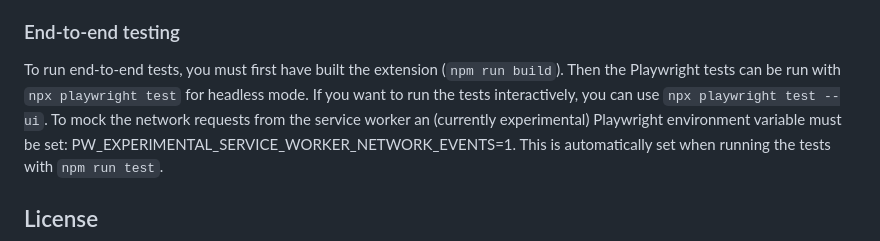
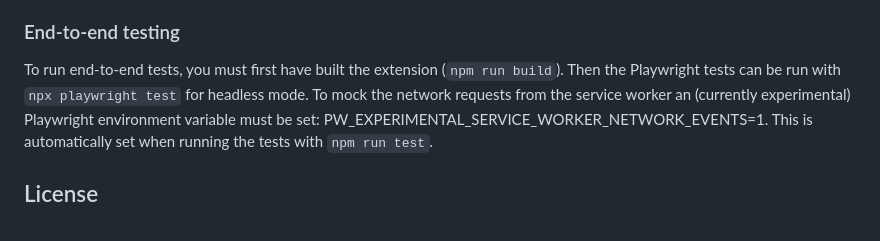
Before and after one commit to SolidLabResearch/solid-identity-manager, a Markdown page: README.md, the part around the change. GitHub-like rendering.

Commit message:
- README change

```diff
--- a/README.md
+++ b/README.md
@@ -168,7 +168,6 @@ Perhaps with additional research, a workaround can be conceptualized that does n
 
 To run end-to-end tests, you must first have built the extension (`npm run build`).
 Then the Playwright tests can be run with `npx playwright test` for headless mode.
-If you want to run the tests interactively, you can use `npx playwright test --ui`.
 To mock the network requests from the service worker an (currently experimental) Playwright environment
 variable must be set: PW_EXPERIMENTAL_SERVICE_WORKER_NETWORK_EVENTS=1.
 This is automatically set when running the tests with `npm run test`.
```
